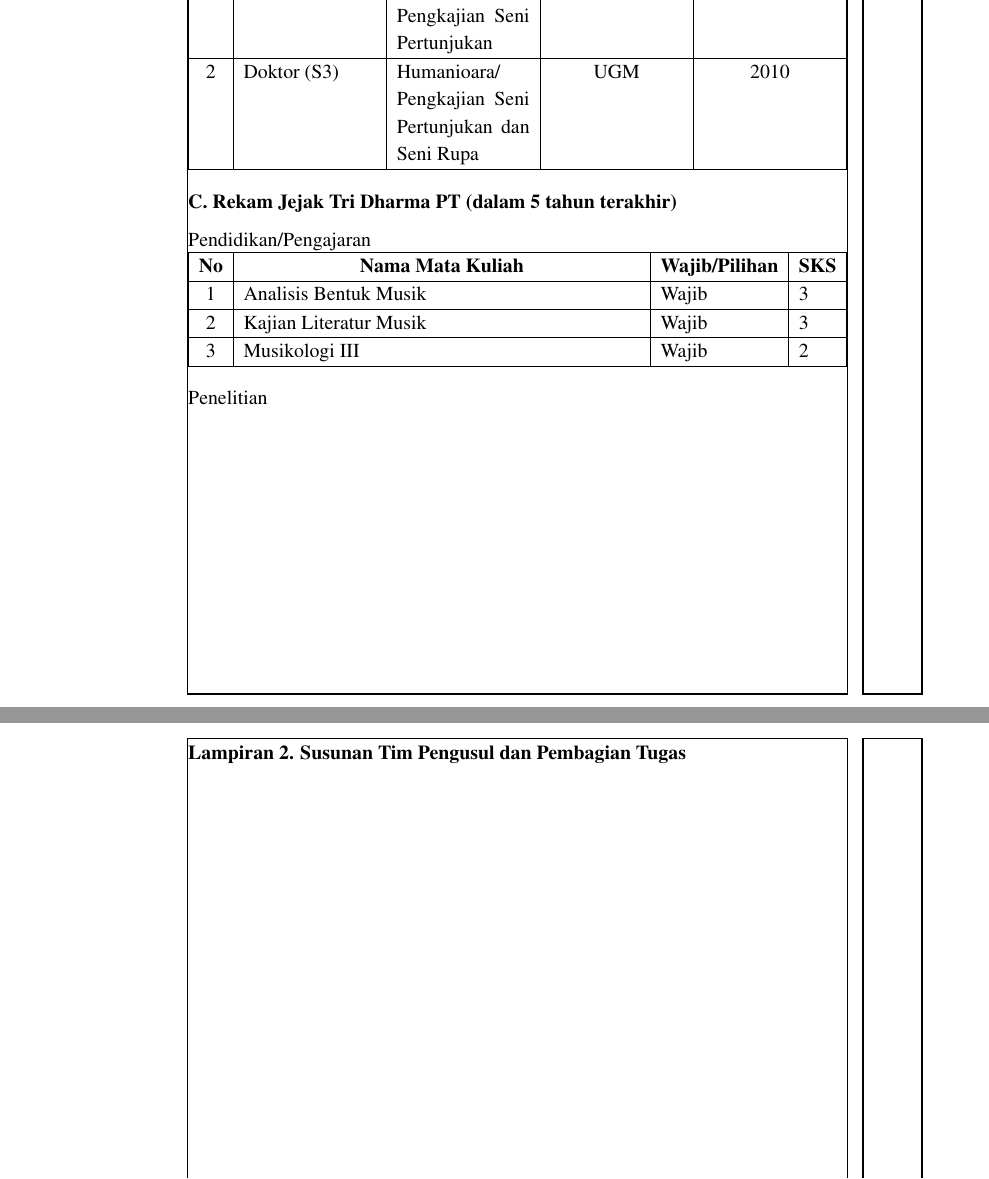
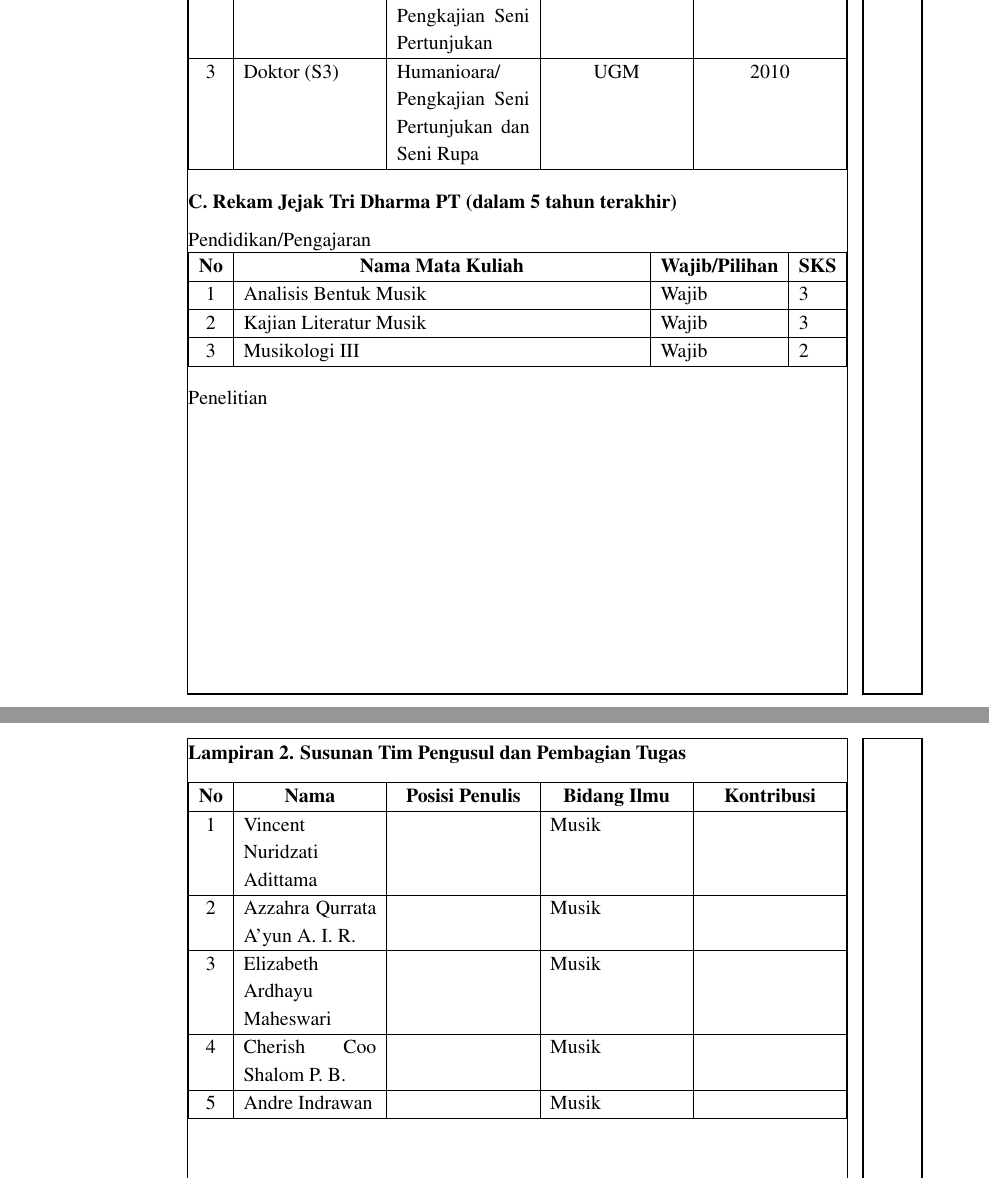
Before and after one commit to VincentAdittama/Proposal-PKM-GFT-2025, a LaTeX document (main-bahasa.tex, which reads lampiran.tex, variables.tex): two parts of pages 11 and 13 of 14, joined at a grey line, cut so that both start at the same text. Compiled offline with pdfLaTeX.

Commit message:
lampiran 2 susunan tim pengusul
not yet filled

```diff
--- a/lampiran.tex
+++ b/lampiran.tex
@@ -273,7 +273,7 @@
     \multicolumn{1}{>{\centering\arraybackslash}X|}{\makecell{\textbf{Tahun Lulus}}} \\ \hline
     1 & Sarjana (S1) & Musik & ISI Yogyakarta & 1985\\ \hline
     2 & Magister (S2) & Humaniora/ Pengkajian Seni Pertunjukan & UGM & 1994 \\ \hline
-    2 & Doktor (S3) & Humanioara/ Pengkajian Seni Pertunjukan dan Seni Rupa & UGM & 2010\\ \hline
+    3 & Doktor (S3) & Humanioara/ Pengkajian Seni Pertunjukan dan Seni Rupa & UGM & 2010\\ \hline
     \end{tabularx}\par
 
     \vspace{0.5cm}
@@ -336,7 +336,19 @@
 \newpage
 \subsection*{Lampiran 2. Susunan Tim Pengusul dan Pembagian Tugas}
 \begin{flushleft}
-    % Add team structure and task distribution content here
+    \begin{tabularx}{\textwidth}{|c|X|X|X|X|}
+    \hline
+    \multicolumn{1}{|c|}{\textbf{No}} &
+    \multicolumn{1}{>{\centering\arraybackslash}X|}{\makecell{\textbf{Nama}}} &
+    \multicolumn{1}{>{\centering\arraybackslash}X|}{\makecell{\textbf{Posisi Penulis}}} &
+    \multicolumn{1}{>{\centering\arraybackslash}X|}{\makecell{\textbf{Bidang Ilmu}}} &
+    \multicolumn{1}{>{\centering\arraybackslash}X|}{\makecell{\textbf{Kontribusi}}} \\ \hline
+    1 & \expandafter\formatName\expandafter{\ketuaNama}            &  & Musik & \\ \hline
+    2 & \expandafter\formatName\expandafter{\anggotaSatuNama}      &  & Musik & \\ \hline
+    3 & \expandafter\formatName\expandafter{\anggotaDuaNama}       &  & Musik & \\ \hline
+    4 & \expandafter\formatName\expandafter{\anggotaTigaNama}      &  & Musik & \\ \hline
+    5 & \dosenSingkatNama                                          &  & Musik & \\ \hline
+    \end{tabularx}\par
 \end{flushleft}
 
 \newpage
--- a/variables.tex
+++ b/variables.tex
@@ -2,6 +2,7 @@
 
 % Dosen Pendamping Variables
 \newcommand{\dosenNama}{Prof. Dr. Andre Indrawan, M.Hum., M.Mus.}
+\newcommand{\dosenSingkatNama}{Andre Indrawan}
 \newcommand{\dosenGender}{Laki-laki}
 \newcommand{\dosenProdi}{Musik (S1)}
 \newcommand{\dosenNIP}{196105101987031002}
```
Also changed, not shown: main-bahasa.pdf, 3 other files.
